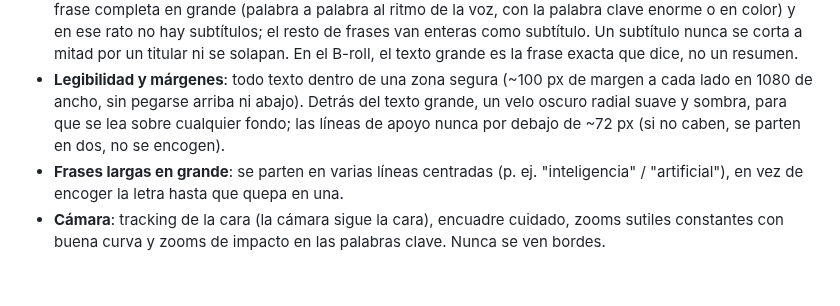
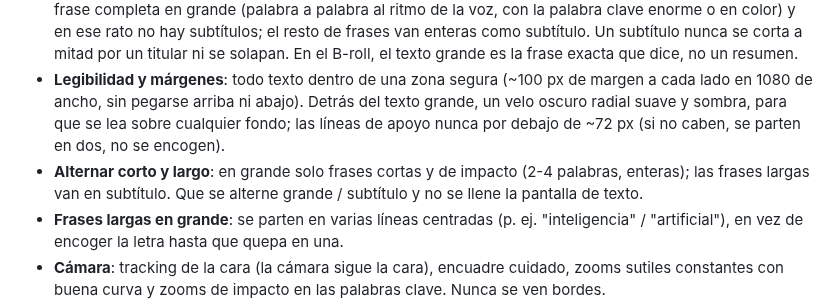
Before and after one commit to Shuzked/Videos-largos, a Markdown page: CLAUDE.md, the part around the change. Rendered like a GitHub page; blank space fills up the shorter version.

Commit message:
Estilo del cliente: en grande solo frases cortas, alternando con subtítulos
Co-Authored-By: Claude Opus 5.5 <noreply@anthropic.com>
Claude-Session: https://claude.ai/code/session_01XfB1qM7ef1WDHVz41w8PVc

```diff
--- a/CLAUDE.md
+++ b/CLAUDE.md
@@ -59,6 +59,7 @@ Apunta fuente, página y licencia de cada recurso en `trabajo/<proyecto>/credito
 - **Rotoscopia (recorte de la persona)**: solo cuando hay letras por detrás de la persona, y únicamente durante esos momentos. Que sea lo más limpia posible (pelo y bordes sin halo ni parpadeo); revísala sobre fondo de color antes de usarla.
 - **Frase entera en grande o entera en subtítulo, nunca mezclado**: si una frase se destaca en grande, sale la frase completa en grande (palabra a palabra al ritmo de la voz, con la palabra clave enorme o en color) y en ese rato no hay subtítulos; el resto de frases van enteras como subtítulo. Un subtítulo nunca se corta a mitad por un titular ni se solapan. En el B-roll, el texto grande es la frase exacta que dice, no un resumen.
 - **Legibilidad y márgenes**: todo texto dentro de una zona segura (~100 px de margen a cada lado en 1080 de ancho, sin pegarse arriba ni abajo). Detrás del texto grande, un velo oscuro radial suave y sombra, para que se lea sobre cualquier fondo; las líneas de apoyo nunca por debajo de ~72 px (si no caben, se parten en dos, no se encogen).
+- **Alternar corto y largo**: en grande solo frases cortas y de impacto (2-4 palabras, enteras); las frases largas van en subtítulo. Que se alterne grande / subtítulo y no se llene la pantalla de texto.
 - **Frases largas en grande**: se parten en varias líneas centradas (p. ej. "inteligencia" / "artificial"), en vez de encoger la letra hasta que quepa en una.
 - **Cámara**: tracking de la cara (la cámara sigue la cara), encuadre cuidado, zooms sutiles constantes con buena curva y zooms de impacto en las palabras clave. Nunca se ven bordes.
 - **B-roll**: gratis y sin marca de agua, que muestre literalmente lo que se dice, a pantalla completa (no en recuadro), bien encuadrado.
```
